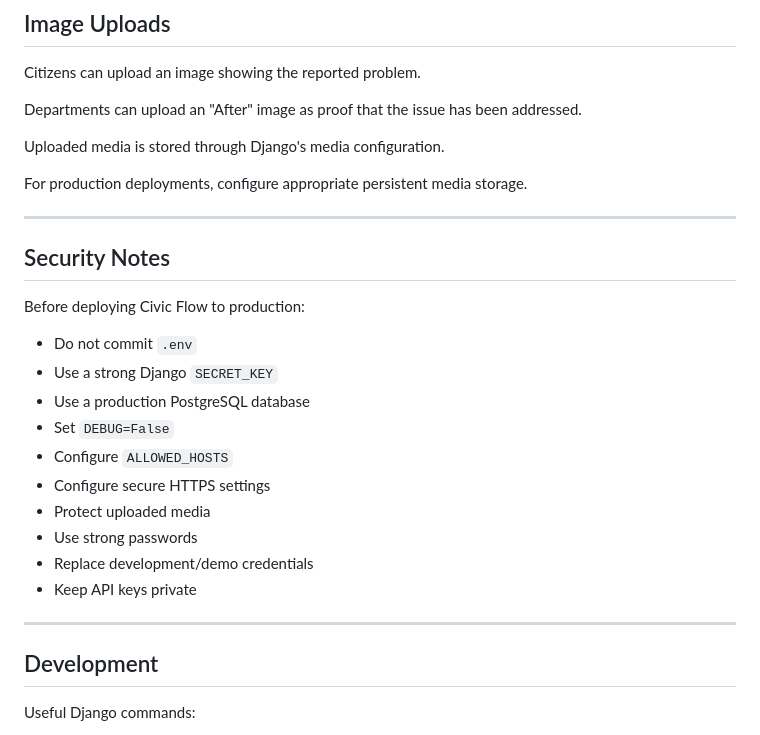
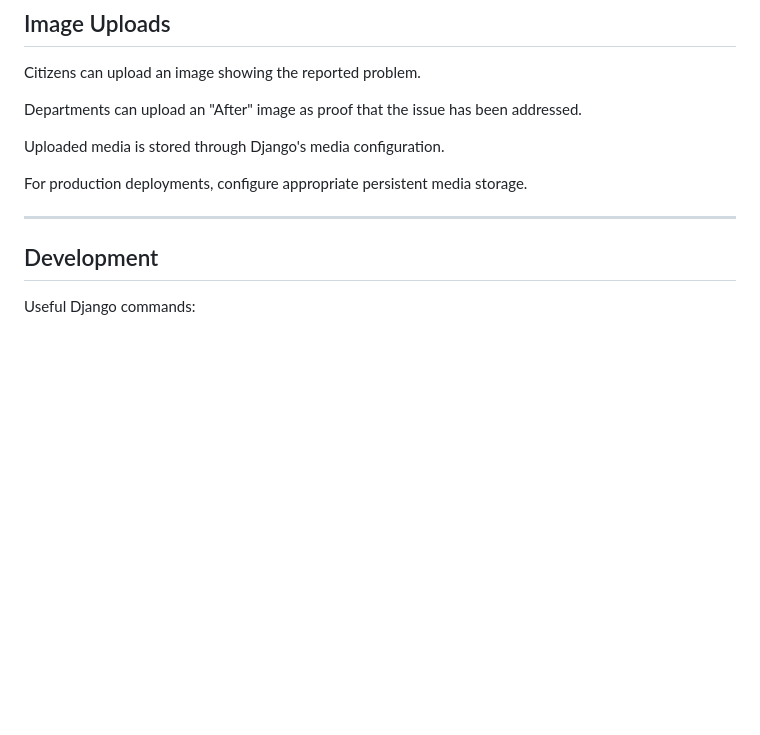
Before and after one commit to Niraj5430/Civic-Flow, a Markdown page: README.md, the part around one of its changes. Drawn GitHub-style; blank space fills up the shorter version.

```diff
--- a/README.md
+++ b/README.md
@@ -517,22 +517,7 @@ For production deployments, configure appropriate persistent media storage.
 
 ---
 
-## Security Notes
 
-Before deploying Civic Flow to production:
-
-- Do not commit `.env`
-- Use a strong Django `SECRET_KEY`
-- Use a production PostgreSQL database
-- Set `DEBUG=False`
-- Configure `ALLOWED_HOSTS`
-- Configure secure HTTPS settings
-- Protect uploaded media
-- Use strong passwords
-- Replace development/demo credentials
-- Keep API keys private
-
----
 
 ## Development
 
```
Also changed, not shown: other parts of README.md (+0 -49 lines).
